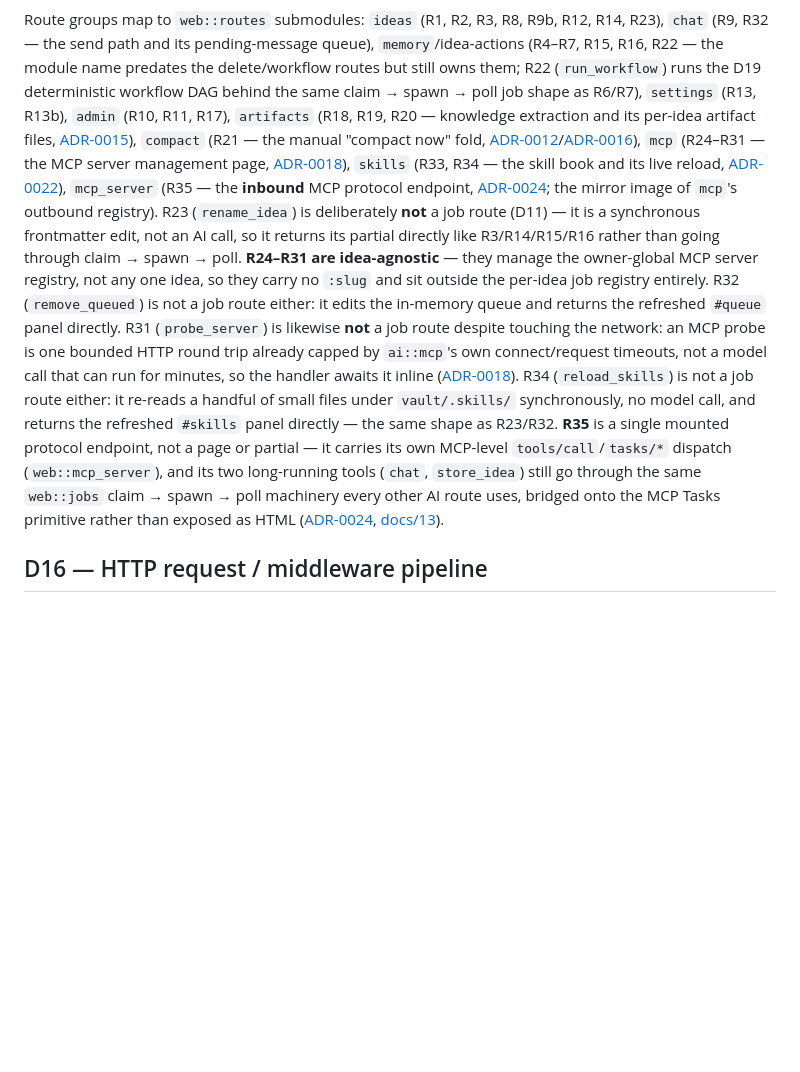
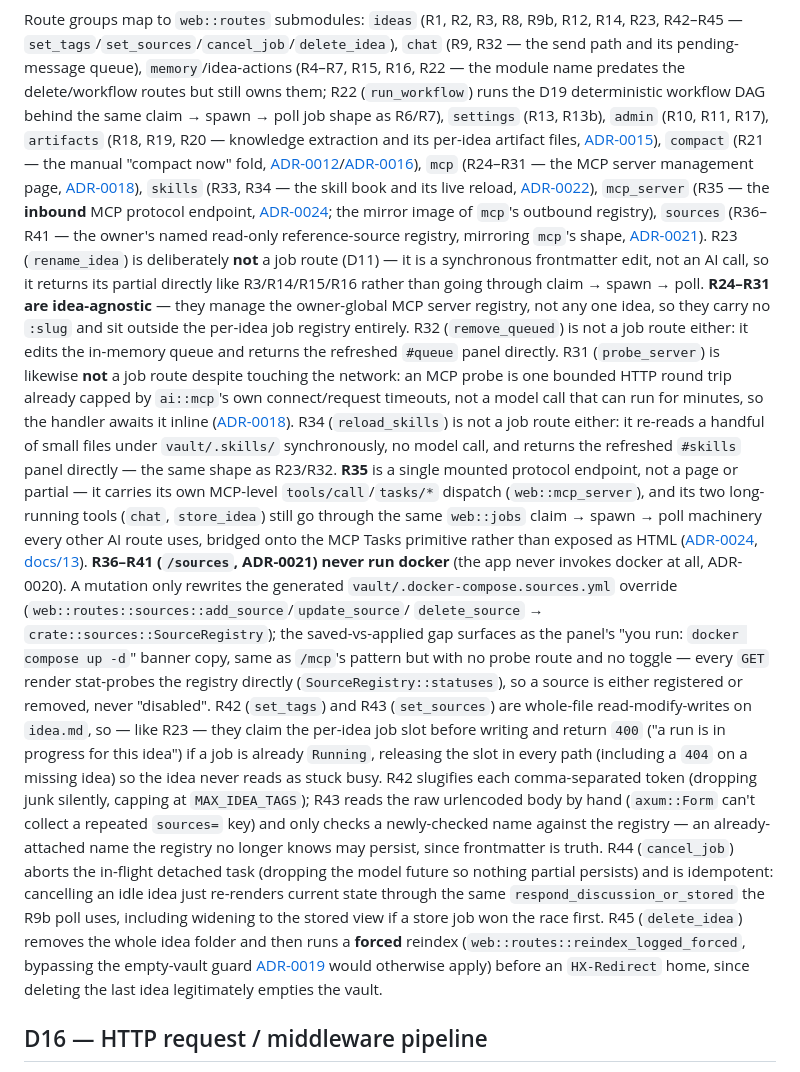
Before and after one commit to jasdian/idea-vault, a Markdown page: docs/09-web-ui.md, the part around one of its changes. Rendered like a GitHub page; blank space fills up the shorter version.

````diff
--- a/docs/09-web-ui.md
+++ b/docs/09-web-ui.md
@@ -115,6 +136,7 @@ flowchart LR
 ```
 
-Route groups map to `web::routes` submodules: `ideas` (R1, R2, R3, R8, R9b, R12, R14, R23), `chat`
+Route groups map to `web::routes` submodules: `ideas` (R1, R2, R3, R8, R9b, R12, R14, R23, R42–R45 —
+`set_tags`/`set_sources`/`cancel_job`/`delete_idea`), `chat`
 (R9, R32 — the send path and its pending-message queue), `memory`/idea-actions (R4–R7, R15, R16, R22 — the module name predates the delete/workflow
 routes but still owns them; R22 (`run_workflow`) runs the D19 deterministic workflow DAG behind the
 same claim → spawn → poll job shape as R6/R7), `settings` (R13, R13b), `admin` (R10, R11, R17),
@@ -124,7 +146,8 @@ now" fold, [ADR-0012](./adr/0012-auto-compact.md)/[ADR-0016](./adr/0016-forced-c
 `mcp` (R24–R31 — the MCP server management page, [ADR-0018](./adr/0018-mcp-servers.md)), `skills`
 (R33, R34 — the skill book and its live reload, [ADR-0022](./adr/0022-skills-as-markdown-and-the-skill-book.md)),
 `mcp_server` (R35 — the **inbound** MCP protocol endpoint, [ADR-0024](./adr/0024-mcp-server-inbound.md);
-the mirror image of `mcp`'s outbound registry).
+the mirror image of `mcp`'s outbound registry), `sources` (R36–R41 — the owner's named read-only
+reference-source registry, mirroring `mcp`'s shape, [ADR-0021](./adr/0021-reference-sources.md)).
 R23 (`rename_idea`) is deliberately **not** a job route (D11) — it is a synchronous frontmatter
 edit, not an AI call, so it returns its partial directly like R3/R14/R15/R16 rather than going
 through claim → spawn → poll. **R24–R31 are idea-agnostic** — they manage the owner-global MCP
@@ -140,6 +163,26 @@ endpoint, not a page or partial — it carries its own MCP-level `tools/call`/`t
 (`web::mcp_server`), and its two long-running tools (`chat`, `store_idea`) still go through the same
 `web::jobs` claim → spawn → poll machinery every other AI route uses, bridged onto the MCP Tasks
 primitive rather than exposed as HTML ([ADR-0024](./adr/0024-mcp-server-inbound.md), [docs/13](./13-mcp-server-inbound.md)).
+**R36–R41 (`/sources`, ADR-0021) never run docker** (the app never invokes docker at all, ADR-0020). A mutation only rewrites the generated
+`vault/.docker-compose.sources.yml` override (`web::routes::sources::add_source`/`update_source`/
+`delete_source` → `crate::sources::SourceRegistry`); the saved-vs-applied gap surfaces as the
+panel's "you run: `docker compose up -d`" banner copy, same as `/mcp`'s pattern but with no probe
+route and no toggle — every `GET` render stat-probes the registry directly
+(`SourceRegistry::statuses`), so a source is either registered or removed, never "disabled". R42
+(`set_tags`) and R43 (`set_sources`) are whole-file read-modify-writes on `idea.md`, so — like R23
+— they claim the per-idea job slot before writing and return `400` ("a run is in progress for this
+idea") if a job is already `Running`, releasing the slot in every path (including a `404` on a
+missing idea) so the idea never reads as stuck busy. R42 slugifies each comma-separated token
+(dropping junk silently, capping at `MAX_IDEA_TAGS`); R43 reads the raw urlencoded body by hand
+(`axum::Form` can't collect a repeated `sources=` key) and only checks a newly-checked name against
+the registry — an already-attached name the registry no longer knows may persist, since frontmatter
+is truth. R44 (`cancel_job`) aborts the in-flight detached task (dropping the model future so
+nothing partial persists) and is idempotent: cancelling an idle idea just re-renders current state
+through the same `respond_discussion_or_stored` the R9b poll uses, including widening to the stored
+view if a store job won the race first. R45 (`delete_idea`) removes the whole idea folder and then
+runs a **forced** reindex (`web::routes::reindex_logged_forced`, bypassing the empty-vault guard
+[ADR-0019](./adr/0019-vault-mount-verified-not-created.md) would otherwise apply) before an `HX-Redirect`
+home, since deleting the last idea legitimately empties the vault.
 
 ## D16 — HTTP request / middleware pipeline
 
````
Also changed, not shown: other parts of docs/09-web-ui.md (+21 -0 lines).
